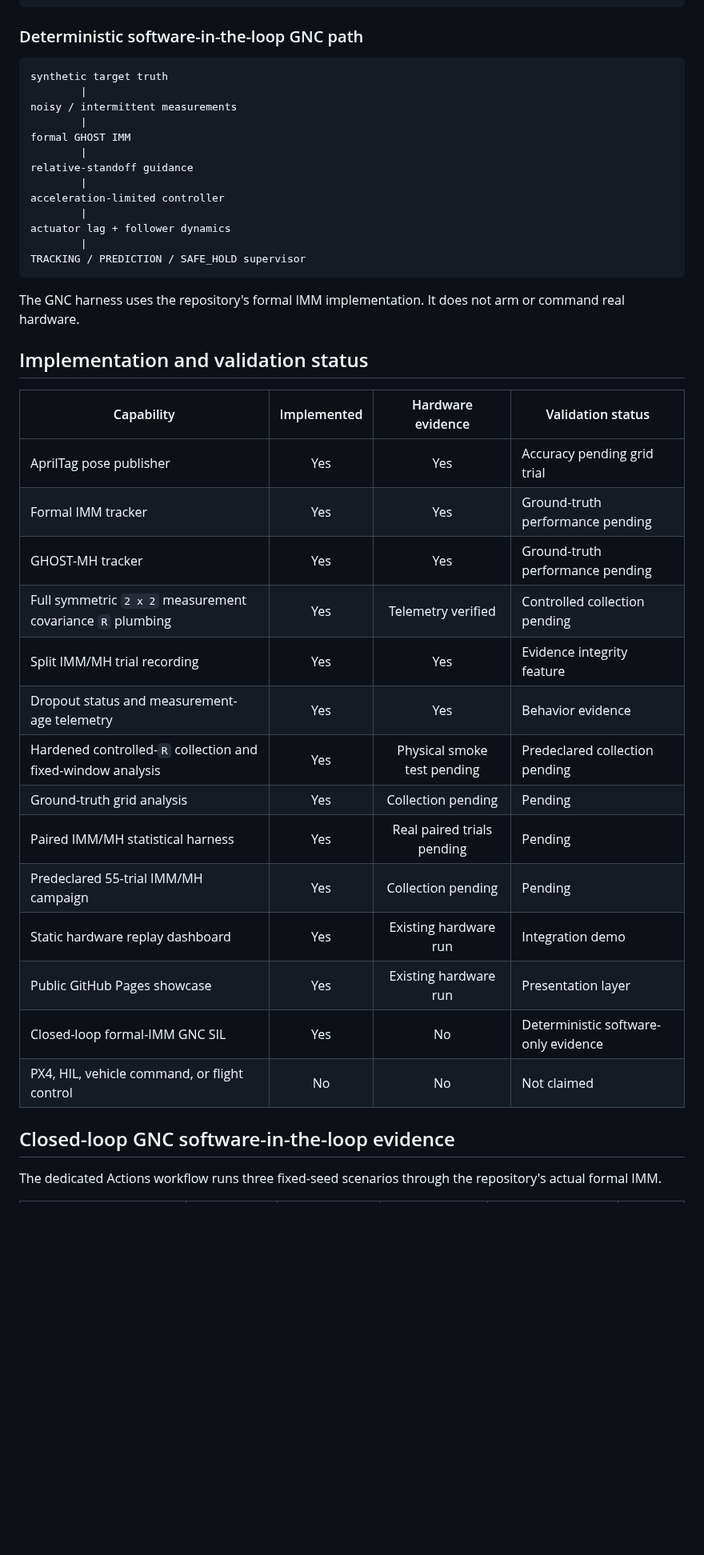
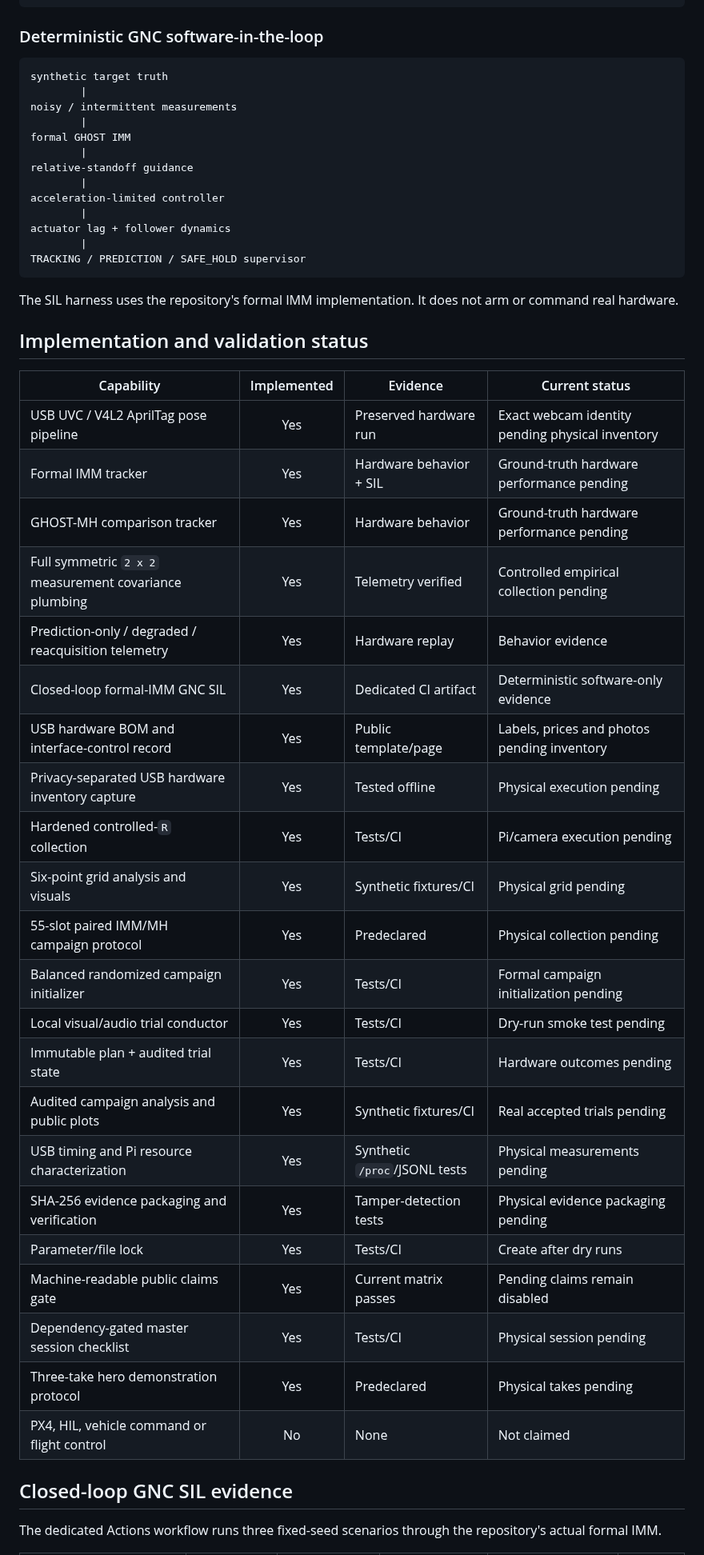
Before and after one commit to XpiredRuby/ghost-vins-eskf, a Markdown page: README.md, the part around one of its changes. Shown at 80% size. Drawn GitHub-style; blank space fills up the shorter version.

````diff
--- a/README.md
+++ b/README.md
@@ -68,7 +78,7 @@ Formal IMM tracker                GHOST-MH tracker
          +---- recorder / analysis / replay ----+
 ```
 
-### Deterministic software-in-the-loop GNC path
+### Deterministic GNC software-in-the-loop
 
 ```text
 synthetic target truth
@@ -86,28 +96,36 @@ actuator lag + follower dynamics
 TRACKING / PREDICTION / SAFE_HOLD supervisor
 ```
 
-The GNC harness uses the repository's formal IMM implementation. It does not arm or command real hardware.
+The SIL harness uses the repository's formal IMM implementation. It does not arm or command real hardware.
 
 ## Implementation and validation status
 
-| Capability | Implemented | Hardware evidence | Validation status |
-|---|:---:|:---:|---|
-| AprilTag pose publisher | Yes | Yes | Accuracy pending grid trial |
-| Formal IMM tracker | Yes | Yes | Ground-truth performance pending |
-| GHOST-MH tracker | Yes | Yes | Ground-truth performance pending |
-| Full symmetric `2 x 2` measurement covariance `R` plumbing | Yes | Telemetry verified | Controlled collection pending |
-| Split IMM/MH trial recording | Yes | Yes | Evidence integrity feature |
-| Dropout status and measurement-age telemetry | Yes | Yes | Behavior evidence |
-| Hardened controlled-`R` collection and fixed-window analysis | Yes | Physical smoke test pending | Predeclared collection pending |
-| Ground-truth grid analysis | Yes | Collection pending | Pending |
-| Paired IMM/MH statistical harness | Yes | Real paired trials pending | Pending |
-| Predeclared 55-trial IMM/MH campaign | Yes | Collection pending | Pending |
-| Static hardware replay dashboard | Yes | Existing hardware run | Integration demo |
-| Public GitHub Pages showcase | Yes | Existing hardware run | Presentation layer |
-| Closed-loop formal-IMM GNC SIL | Yes | No | Deterministic software-only evidence |
-| PX4, HIL, vehicle command, or flight control | No | No | Not claimed |
+| Capability | Implemented | Evidence | Current status |
+|---|:---:|---|---|
+| USB UVC / V4L2 AprilTag pose pipeline | Yes | Preserved hardware run | Exact webcam identity pending physical inventory |
+| Formal IMM tracker | Yes | Hardware behavior + SIL | Ground-truth hardware performance pending |
+| GHOST-MH comparison tracker | Yes | Hardware behavior | Ground-truth hardware performance pending |
+| Full symmetric `2 x 2` measurement covariance plumbing | Yes | Telemetry verified | Controlled empirical collection pending |
+| Prediction-only / degraded / reacquisition telemetry | Yes | Hardware replay | Behavior evidence |
+| Closed-loop formal-IMM GNC SIL | Yes | Dedicated CI artifact | Deterministic software-only evidence |
+| USB hardware BOM and interface-control record | Yes | Public template/page | Labels, prices and photos pending inventory |
+| Privacy-separated USB hardware inventory capture | Yes | Tested offline | Physical execution pending |
+| Hardened controlled-`R` collection | Yes | Tests/CI | Pi/camera execution pending |
+| Six-point grid analysis and visuals | Yes | Synthetic fixtures/CI | Physical grid pending |
+| 55-slot paired IMM/MH campaign protocol | Yes | Predeclared | Physical collection pending |
+| Balanced randomized campaign initializer | Yes | Tests/CI | Formal campaign initialization pending |
+| Local visual/audio trial conductor | Yes | Tests/CI | Dry-run smoke test pending |
+| Immutable plan + audited trial state | Yes | Tests/CI | Hardware outcomes pending |
+| Audited campaign analysis and public plots | Yes | Synthetic fixtures/CI | Real accepted trials pending |
+| USB timing and Pi resource characterization | Yes | Synthetic `/proc`/JSONL tests | Physical measurements pending |
+| SHA-256 evidence packaging and verification | Yes | Tamper-detection tests | Physical evidence packaging pending |
+| Parameter/file lock | Yes | Tests/CI | Create after dry runs |
+| Machine-readable public claims gate | Yes | Current matrix passes | Pending claims remain disabled |
+| Dependency-gated master session checklist | Yes | Tests/CI | Physical session pending |
+| Three-take hero demonstration protocol | Yes | Predeclared | Physical takes pending |
+| PX4, HIL, vehicle command or flight control | No | None | Not claimed |
 
-## Closed-loop GNC software-in-the-loop evidence
+## Closed-loop GNC SIL evidence
 
 The dedicated Actions workflow runs three fixed-seed scenarios through the repository's actual formal IMM.
 
````
Also changed, not shown: other parts of README.md (+118 -104 lines).
